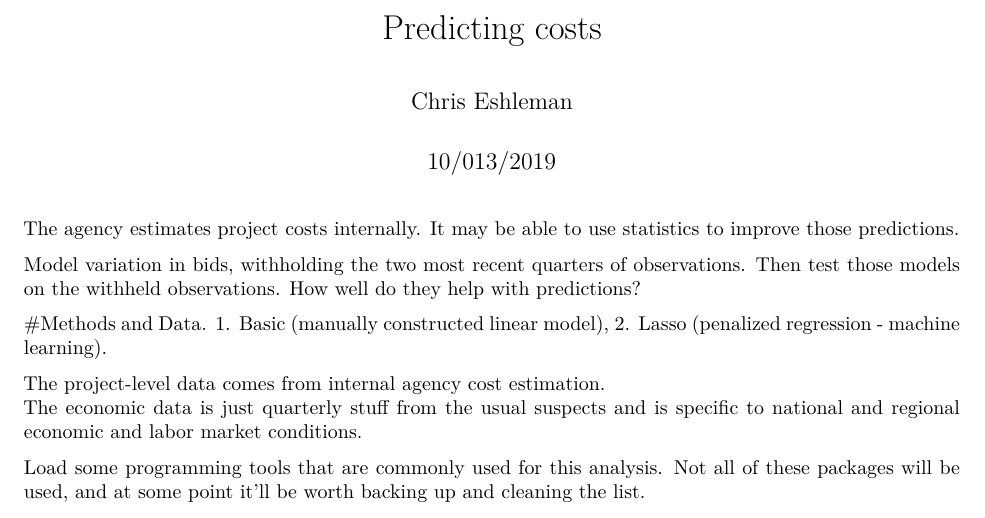
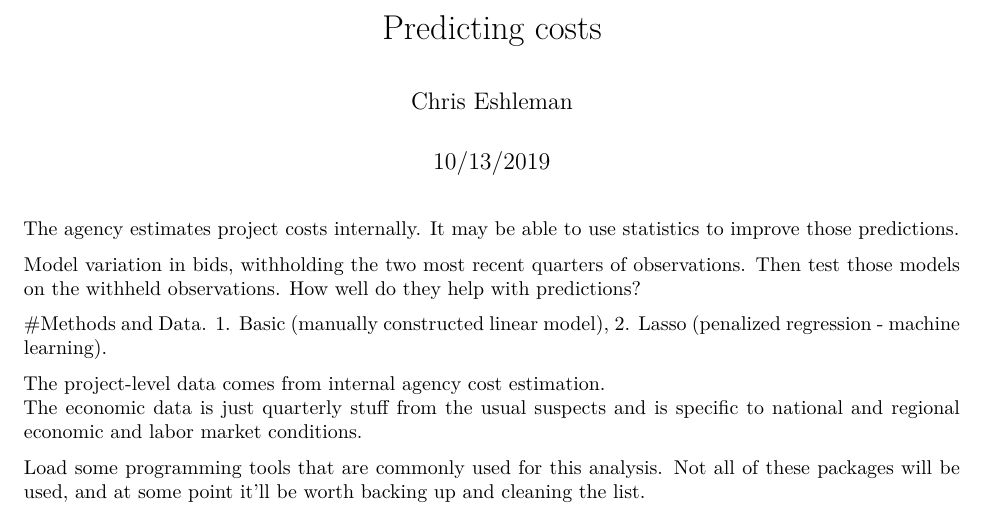
Before and after one commit to chriseshleman/construction_bids, an R Markdown document (Construction_bids5.Rmd): part of page 1 of 12, cut so that both start at the same text. Rendered offline with R 4.5, knitr and Pandoc, then LaTeX, with nearby package versions; code that draws random numbers runs with fixed seeds of ours; some code elsewhere in the file could not run offline.

Commit message:
this guys gotta go

```diff
--- a/Construction_bids5.Rmd
+++ b/Construction_bids5.Rmd
@@ -1,7 +1,7 @@
 ---
 title: "Predicting costs"
 author: "Chris Eshleman"
-date: "10/013/2019"
+date: "10/13/2019"
 output:
   pdf_document:
     latex_engine: xelatex
```
Also changed, not shown: Construction_bids5.pdf.
